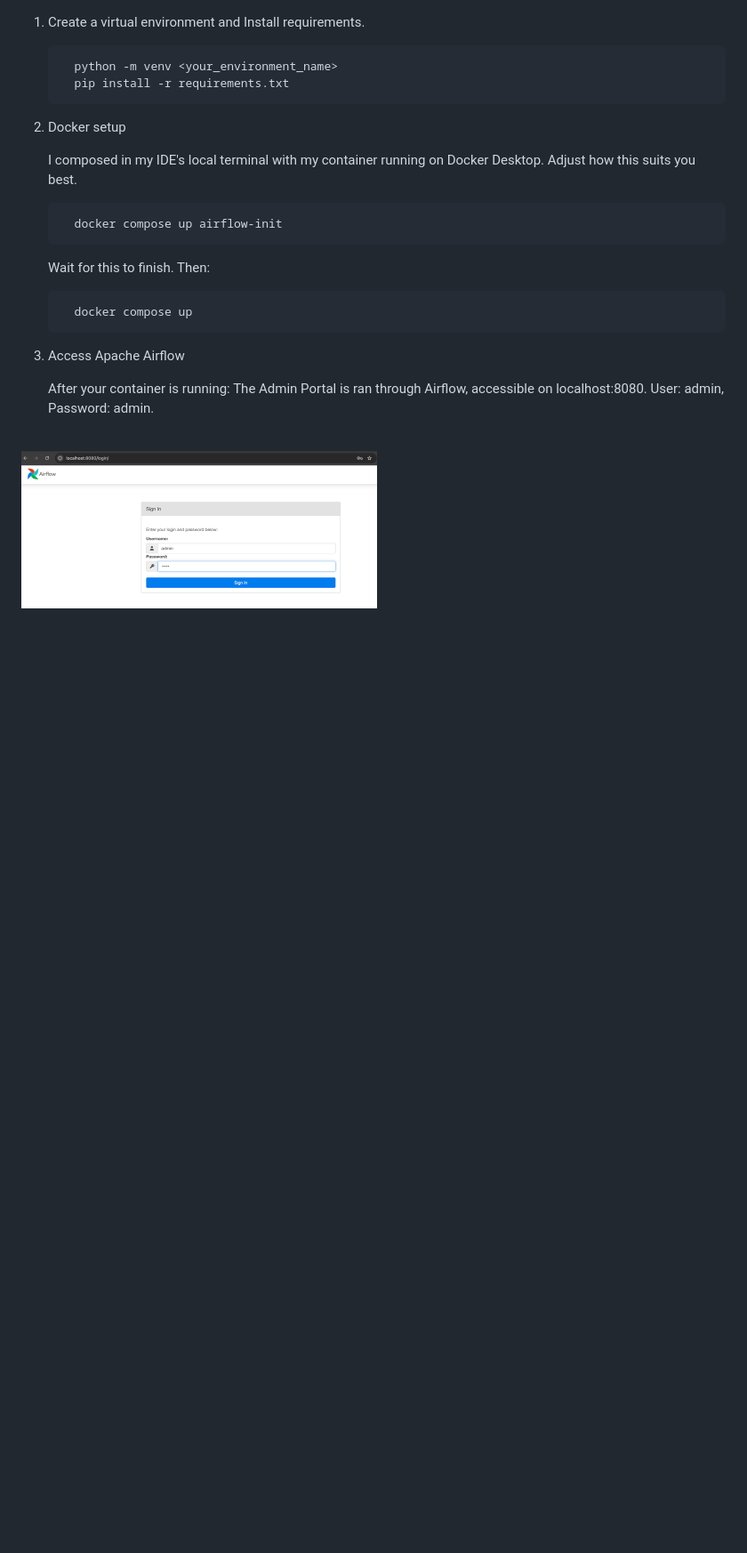
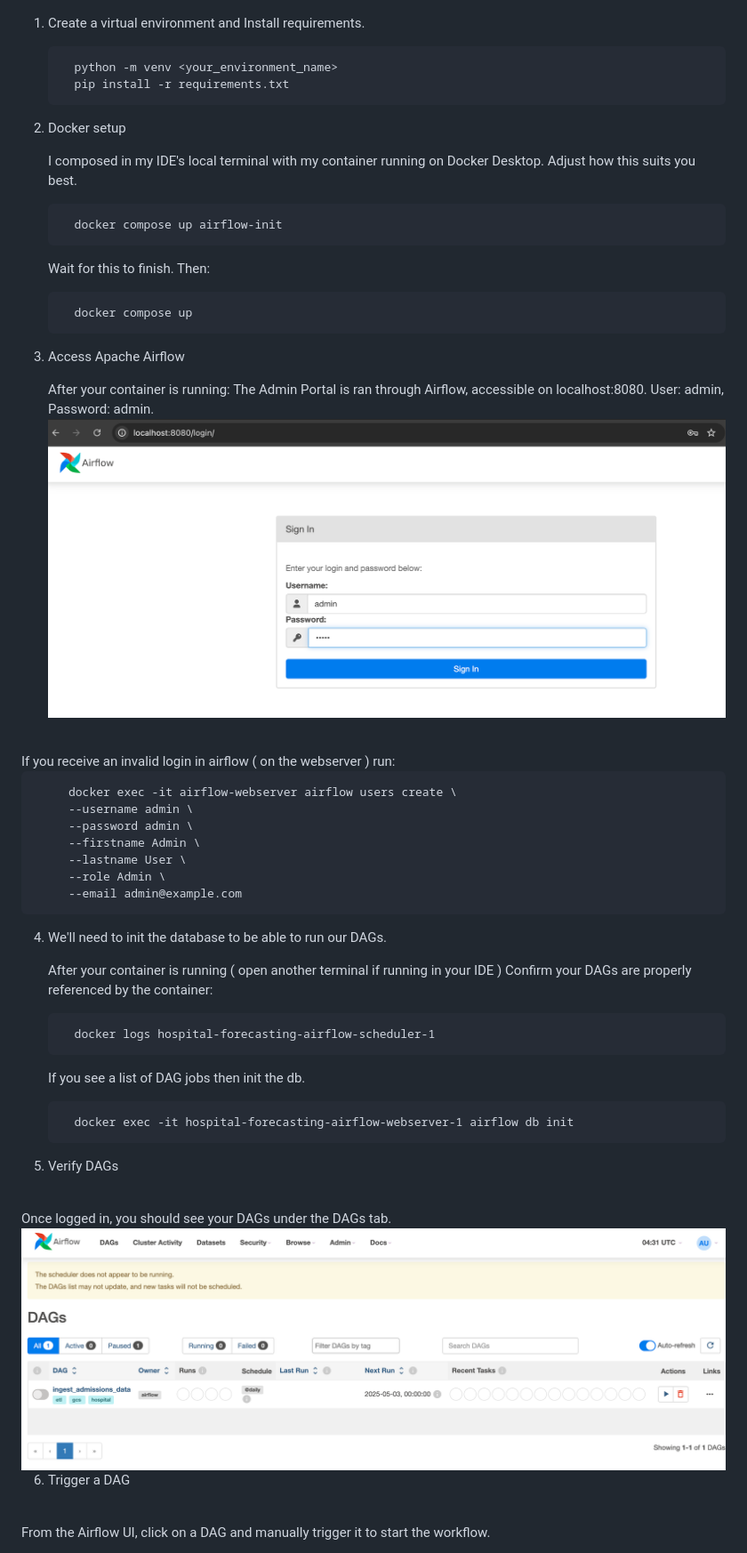
Before and after one commit to RydCri/HealthcareForecast, a Markdown page: readMe.md, the part around the change. Shown at 89% size. Drawn GitHub-style; blank space fills up the shorter version.

Commit message:
updated readMe, docker instructions and DAGs

```diff
--- a/readMe.md
+++ b/readMe.md
@@ -66,5 +66,38 @@ This project simulates the following datasets:
 3. Access Apache Airflow
 
    After your container is running: The Admin Portal is ran through Airflow, accessible on localhost:8080. User: admin, Password: admin.
+   <img style="width:300px; height:220px;" alt="Apache Airflow Admin Login" src="airflow_screen.png"/>
 <br>
-   <img alt="Apache Airflow Admin Login" height="300" src="airflow_screen.png" width="400"/>
+   If you receive an invalid login in airflow ( on the webserver ) run:
+
+         docker exec -it airflow-webserver airflow users create \
+         --username admin \
+         --password admin \
+         --firstname Admin \
+         --lastname User \
+         --role Admin \
+         --email admin@example.com
+
+
+4. We'll need to init the database to be able to run our DAGs.
+
+   After your container is running ( open another terminal if running in your IDE )
+   Confirm your DAGs are properly referenced by the container:
+
+         docker logs hospital-forecasting-airflow-scheduler-1
+
+   If you see a list of DAG jobs then init the db.
+
+         docker exec -it hospital-forecasting-airflow-webserver-1 airflow db init
+
+5. Verify DAGs
+<br>
+Once logged in, you should see your DAGs under the DAGs tab.
+<br>
+<img style="width:300px; height:220px;" alt="Apache Airflow Admin Login" src="dag_screenshot.png"/>
+
+6. Trigger a DAG
+<br>
+From the Airflow UI, click on a DAG and manually trigger it to start the workflow.
+
+[//]: # (TODO: explain schedular and other dags)
```
